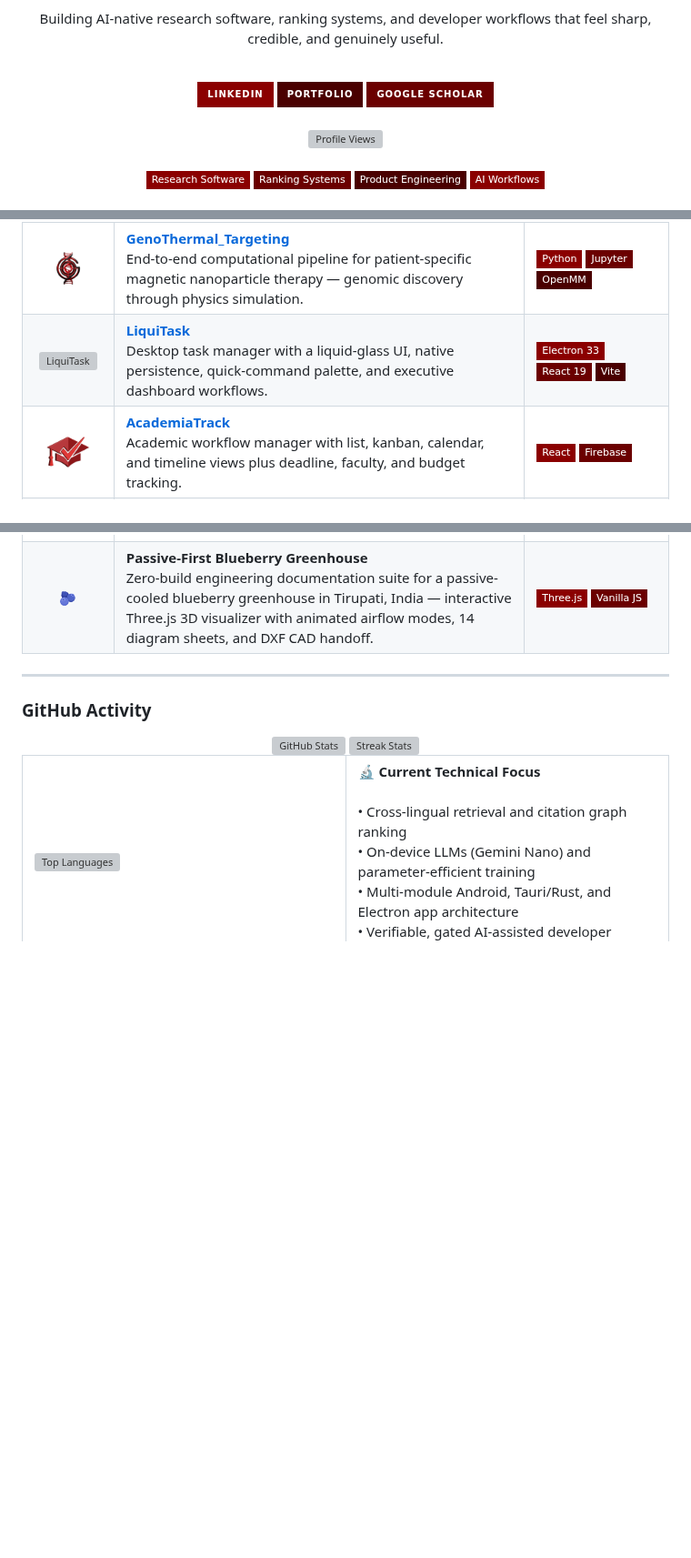
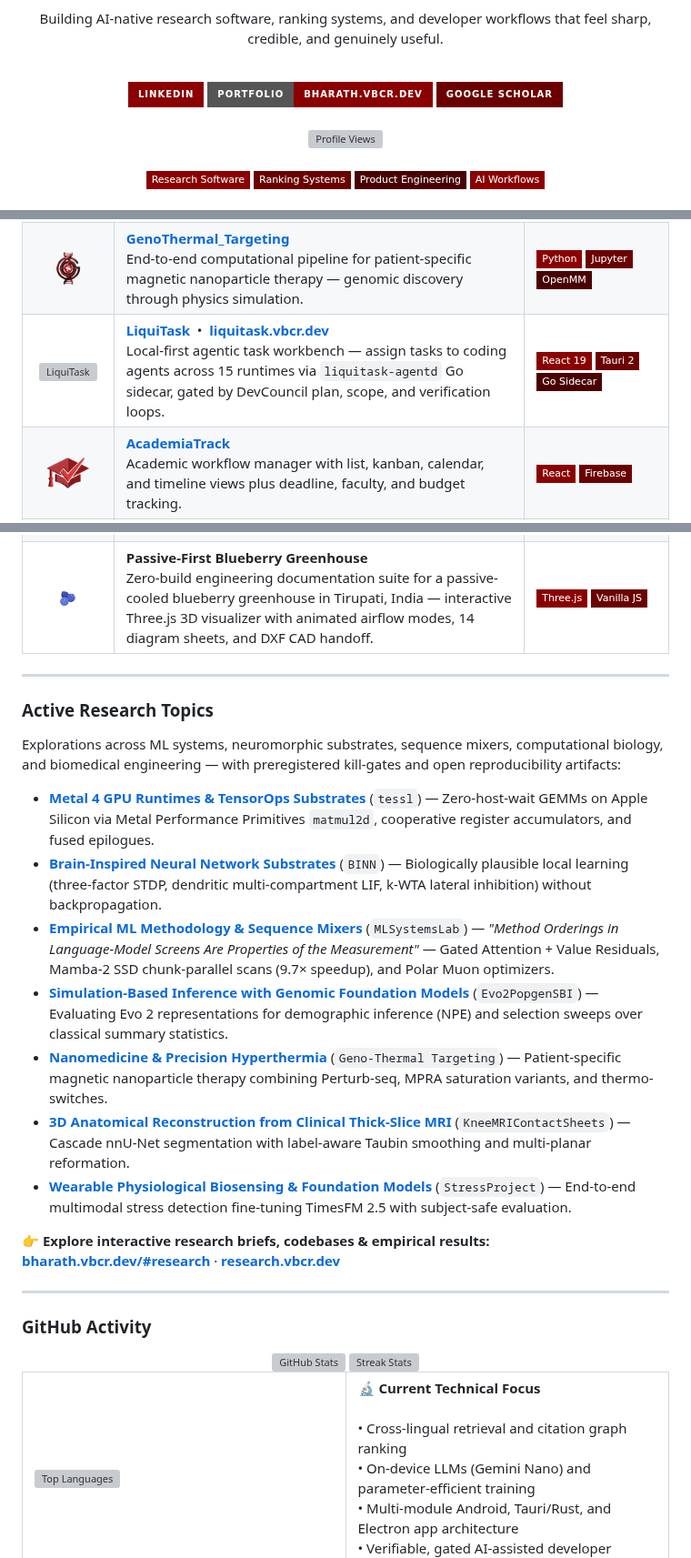
Before and after one commit to bharathvbcr/bharathvbcr, a Markdown page: README.md, 3 parts joined by grey strips. Shown at 91% size. Rendered like a GitHub page; badges without logos; blank space fills up the shorter version; grey boxes are pictures that could not be loaded.

```diff
--- a/README.md
+++ b/README.md
@@ -7,7 +7,7 @@
   <p><strong>Founder at ScholarLM</strong></p>
   <p>Building AI-native research software, ranking systems, and developer workflows that feel sharp, credible, and genuinely useful.</p>
   <br />
-  <a href="https://www.linkedin.com/in/bharath-vbcr/"><img src="https://img.shields.io/badge/LinkedIn-8B0000?style=for-the-badge&logo=linkedin&logoColor=white" alt="LinkedIn"/></a>&nbsp;<a href="https://bharath-vbcr.web.app/"><img src="https://img.shields.io/badge/Portfolio-4a0000?style=for-the-badge&logo=About.me&logoColor=white" alt="Portfolio"/></a>&nbsp;<a href="https://scholar.google.com/citations?user=7sP8mBIAAAAJ&hl=en"><img src="https://img.shields.io/badge/Google_Scholar-6B0000?style=for-the-badge&logo=google-scholar&logoColor=white" alt="Google Scholar"/></a>
+  <a href="https://www.linkedin.com/in/bharath-vbcr/"><img src="https://img.shields.io/badge/LinkedIn-8B0000?style=for-the-badge&logo=linkedin&logoColor=white" alt="LinkedIn"/></a>&nbsp;<a href="https://bharath.vbcr.dev/"><img src="https://img.shields.io/badge/Portfolio-bharath.vbcr.dev-8B0000?style=for-the-badge&logo=safari&logoColor=white" alt="Portfolio"/></a>&nbsp;<a href="https://scholar.google.com/citations?user=7sP8mBIAAAAJ&hl=en"><img src="https://img.shields.io/badge/Google_Scholar-6B0000?style=for-the-badge&logo=google-scholar&logoColor=white" alt="Google Scholar"/></a>
   <br /><br />
   <img src="https://komarev.com/ghpvc/?username=bharathvbcr&style=for-the-badge&color=8B0000&label=PROFILE+VIEWS" alt="Profile Views"/>
   <br /><br />
@@ -380,11 +416,11 @@ AI-powered academic assistant with hybrid retrieval, ranking layers, PRISMA work
   <img src="assets/LiquiTask.png" alt="LiquiTask" width="48"/>
 </td>
 <td>
-  <b><a href="https://github.com/bharathvbcr/LiquiTask">LiquiTask</a></b><br />
-  Desktop task manager with a liquid-glass UI, native persistence, quick-command palette, and executive dashboard workflows.
+  <b><a href="https://github.com/bharathvbcr/LiquiTask">LiquiTask</a></b> &nbsp;•&nbsp; <a href="https://liquitask.vbcr.dev/"><b>liquitask.vbcr.dev</b></a><br />
+  Local-first agentic task workbench — assign tasks to coding agents across 15 runtimes via <code>liquitask-agentd</code> Go sidecar, gated by DevCouncil plan, scope, and verification loops.
 </td>
 <td>
-  <img src="https://img.shields.io/badge/Electron_33-8B0000?style=flat-square&logo=electron&logoColor=white" alt="Electron 33" />&nbsp;<img src="https://img.shields.io/badge/React_19-6B0000?style=flat-square&logo=react&logoColor=61DAFB" alt="React 19" />&nbsp;<img src="https://img.shields.io/badge/Vite-4a0000?style=flat-square&logo=vite&logoColor=white" alt="Vite" />
+  <img src="https://img.shields.io/badge/React_19-8B0000?style=flat-square&logo=react&logoColor=61DAFB" alt="React 19" />&nbsp;<img src="https://img.shields.io/badge/Tauri_2-6B0000?style=flat-square&logo=tauri&logoColor=white" alt="Tauri 2" />&nbsp;<img src="https://img.shields.io/badge/Go_Sidecar-4a0000?style=flat-square&logo=go&logoColor=white" alt="Go Sidecar" />
 </td>
 </tr>
 <tr>
@@ -439,6 +475,22 @@ AI-powered academic assistant with hybrid retrieval, ranking layers, PRISMA work
 
 ---
 
+### Active Research Topics
+
+Explorations across ML systems, neuromorphic substrates, sequence mixers, computational biology, and biomedical engineering — with preregistered kill-gates and open reproducibility artifacts:
+
+- **[Metal 4 GPU Runtimes & TensorOps Substrates](https://tessl.vbcr.dev/)** (`tessl`) — Zero-host-wait GEMMs on Apple Silicon via Metal Performance Primitives `matmul2d`, cooperative register accumulators, and fused epilogues.
+- **[Brain-Inspired Neural Network Substrates](https://binn.vbcr.dev/)** (`BINN`) — Biologically plausible local learning (three-factor STDP, dendritic multi-compartment LIF, k-WTA lateral inhibition) without backpropagation.
+- **[Empirical ML Methodology & Sequence Mixers](https://attention.vbcr.dev/)** (`MLSystemsLab`) — *"Method Orderings in Language-Model Screens Are Properties of the Measurement"* — Gated Attention + Value Residuals, Mamba-2 SSD chunk-parallel scans (9.7× speedup), and Polar Muon optimizers.
+- **[Simulation-Based Inference with Genomic Foundation Models](https://bharath.vbcr.dev/#research)** (`Evo2PopgenSBI`) — Evaluating Evo 2 representations for demographic inference (NPE) and selection sweeps over classical summary statistics.
+- **[Nanomedicine & Precision Hyperthermia](https://bharath.vbcr.dev/#research)** (`Geno-Thermal Targeting`) — Patient-specific magnetic nanoparticle therapy combining Perturb-seq, MPRA saturation variants, and thermo-switches.
+- **[3D Anatomical Reconstruction from Clinical Thick-Slice MRI](https://bharath.vbcr.dev/#research)** (`KneeMRIContactSheets`) — Cascade nnU-Net segmentation with label-aware Taubin smoothing and multi-planar reformation.
+- **[Wearable Physiological Biosensing & Foundation Models](https://bharath.vbcr.dev/#research)** (`StressProject`) — End-to-end multimodal stress detection fine-tuning TimesFM 2.5 with subject-safe evaluation.
+
+👉 **Explore interactive research briefs, codebases & empirical results:** **[bharath.vbcr.dev/#research](https://bharath.vbcr.dev/#research)** · **[research.vbcr.dev](https://research.vbcr.dev/)**
+
+---
+
 ### GitHub Activity
 
 <div align="center">
```
Also changed, not shown: other parts of README.md (+45 -9 lines), assets/Strait.png (added).
